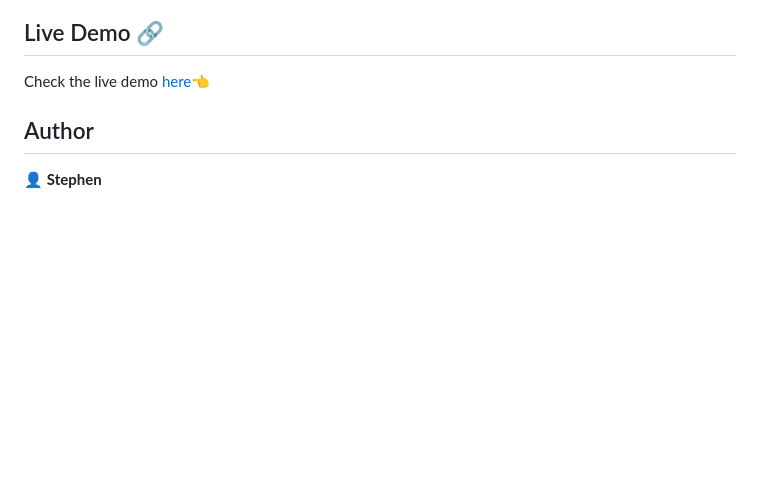
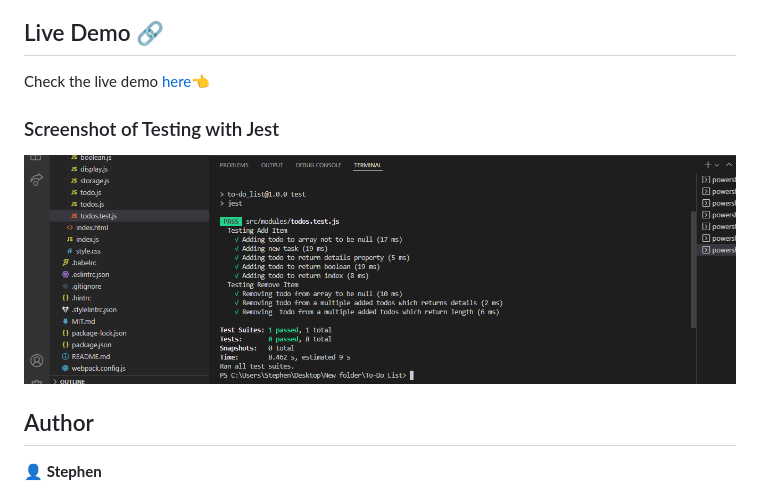
Before and after one commit to braincee/To-Do_List, a Markdown page: README.md, the part around the change. GitHub-like rendering; pictures changed too: Testing.png (added); blank space fills up the shorter version.

Commit message:
add Screenshot

```diff
--- a/README.md
+++ b/README.md
@@ -36,6 +36,8 @@ To get a local copy up and running follow these simple example steps.
 
 Check the live demo [here]()👈
 
+### Screenshot of Testing with Jest
+![](./Testing.png)
 
 ## Author
 
```
